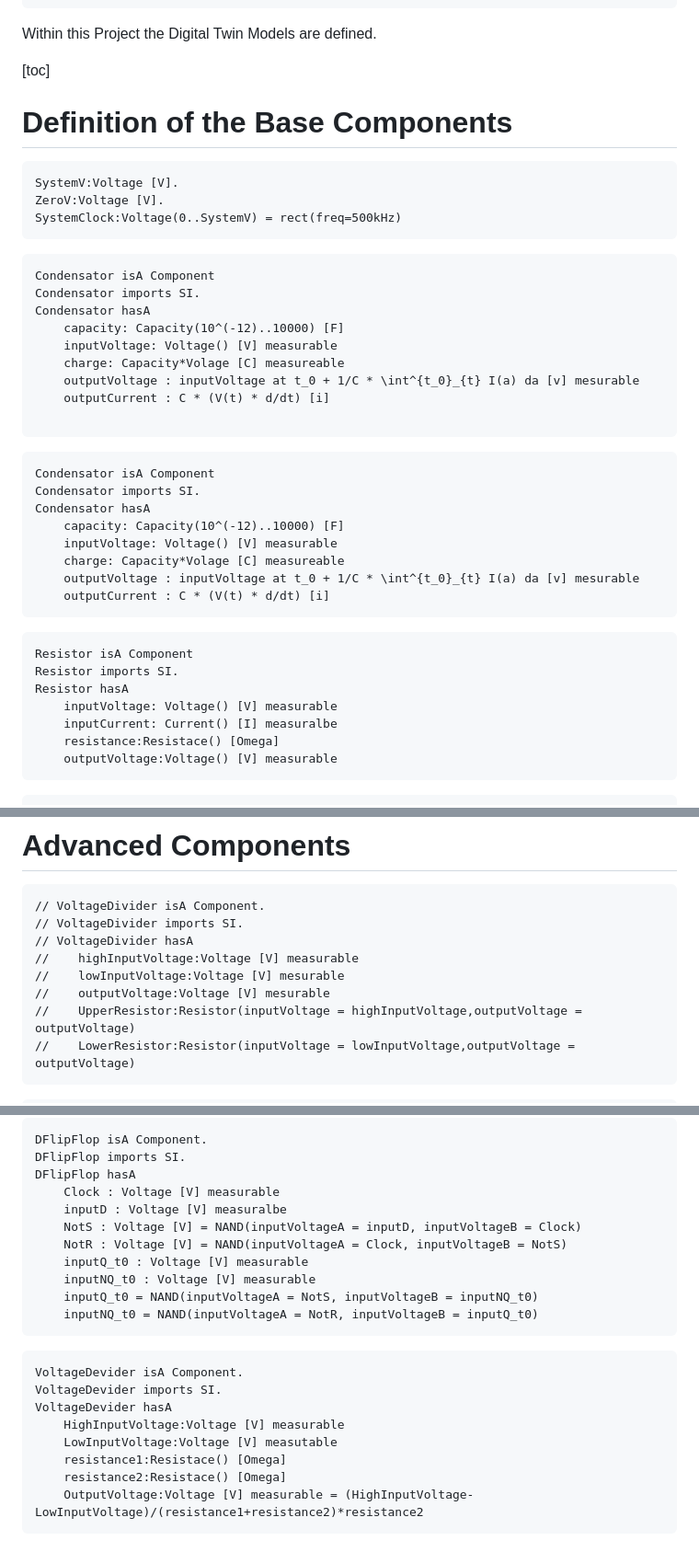
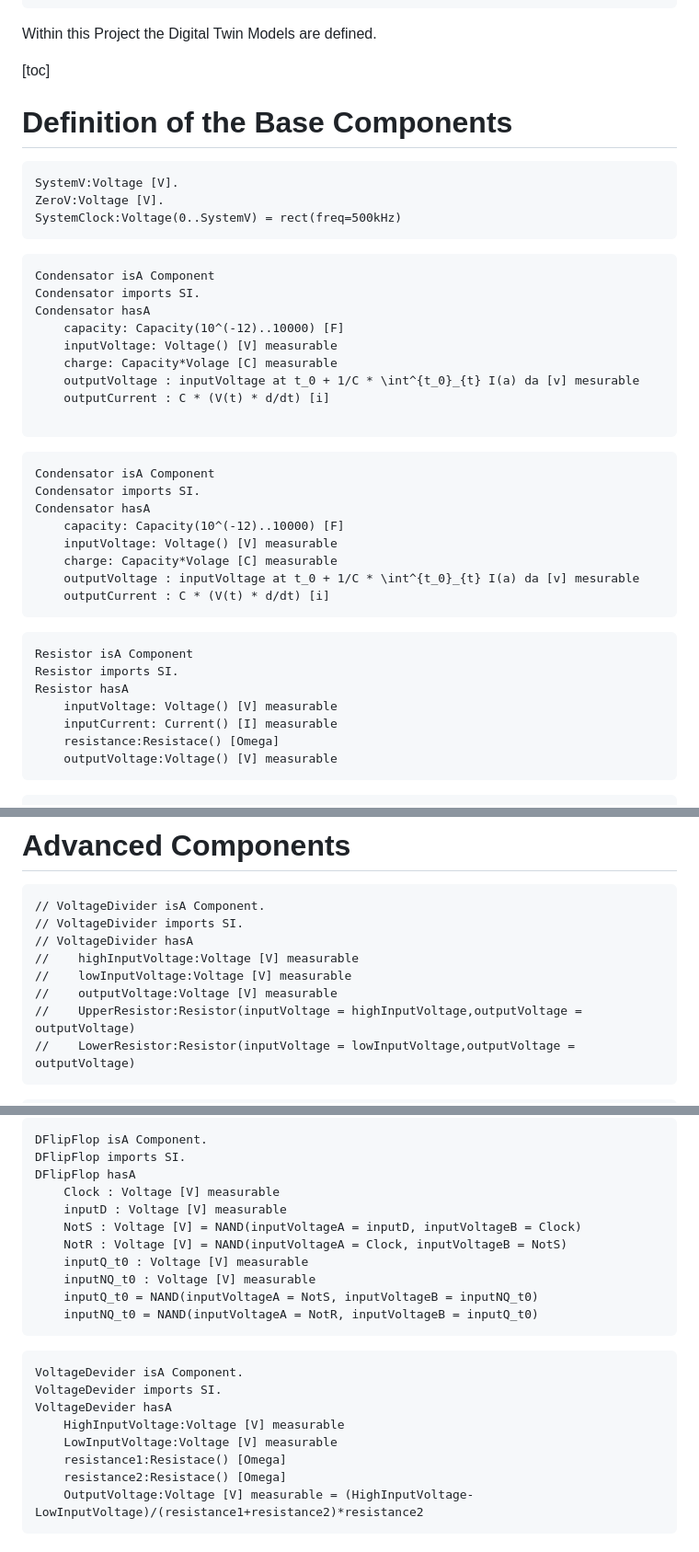
Before and after one commit to Protestator-Research/Digital-Twin, a Markdown page: DigitalTwinTestProject.md, 3 parts joined by grey strips. Shown at 92% size. Rendered like a GitHub page.

Commit message:
Fixing Typo

````diff
--- a/DigitalTwinTestProject.md
+++ b/DigitalTwinTestProject.md
@@ -5,7 +5,6 @@ Document uses ScalarValues, SI, ISO26262.
 Within this Project the Digital Twin Models are defined.
 
 [toc]
-
 # Definition of the Base Components
 ```SysMD::Global
 SystemV:Voltage [V].
@@ -18,7 +17,7 @@ Condensator imports SI.
 Condensator hasA
     capacity: Capacity(10^(-12)..10000) [F]
     inputVoltage: Voltage() [V] measurable
-    charge: Capacity*Volage [C] measureable
+    charge: Capacity*Volage [C] measurable
     outputVoltage : inputVoltage at t_0 + 1/C * \int^{t_0}_{t} I(a) da [v] mesurable
     outputCurrent : C * (V(t) * d/dt) [i]
 
@@ -29,7 +28,7 @@ Condensator imports SI.
 Condensator hasA
     capacity: Capacity(10^(-12)..10000) [F]
     inputVoltage: Voltage() [V] measurable
-    charge: Capacity*Volage [C] measureable
+    charge: Capacity*Volage [C] measurable
     outputVoltage : inputVoltage at t_0 + 1/C * \int^{t_0}_{t} I(a) da [v] mesurable
     outputCurrent : C * (V(t) * d/dt) [i]
 ```
@@ -38,7 +37,7 @@ Resistor isA Component
 Resistor imports SI.
 Resistor hasA
     inputVoltage: Voltage() [V] measurable
-    inputCurrent: Current() [I] measuralbe
+    inputCurrent: Current() [I] measurable
     resistance:Resistace() [Omega]
     outputVoltage:Voltage() [V] measurable
 ```
@@ -77,8 +76,8 @@ COMP hasA
 // VoltageDivider imports SI.
 // VoltageDivider hasA
 //    highInputVoltage:Voltage [V] measurable
-//    lowInputVoltage:Voltage [V] mesurable
-//    outputVoltage:Voltage [V] mesurable
+//    lowInputVoltage:Voltage [V] measurable
+//    outputVoltage:Voltage [V] measurable
 //    UpperResistor:Resistor(inputVoltage = highInputVoltage,outputVoltage = outputVoltage)
 //    LowerResistor:Resistor(inputVoltage = lowInputVoltage,outputVoltage = outputVoltage)
 ```
@@ -99,7 +98,7 @@ DFlipFlop isA Component.
 DFlipFlop imports SI.
 DFlipFlop hasA
     Clock : Voltage [V] measurable
-    inputD : Voltage [V] measuralbe
+    inputD : Voltage [V] measurable
     NotS : Voltage [V] = NAND(inputVoltageA = inputD, inputVoltageB = Clock)
     NotR : Voltage [V] = NAND(inputVoltageA = Clock, inputVoltageB = NotS)
     inputQ_t0 : Voltage [V] measurable
@@ -112,7 +111,7 @@ VoltageDevider isA Component.
 VoltageDevider imports SI.
 VoltageDevider hasA
     HighInputVoltage:Voltage [V] measurable
-    LowInputVoltage:Voltage [V] measutable
+    LowInputVoltage:Voltage [V] measurable
     resistance1:Resistace() [Omega]
     resistance2:Resistace() [Omega]
     OutputVoltage:Voltage [V] measurable = (HighInputVoltage-LowInputVoltage)/(resistance1+resistance2)*resistance2
````
